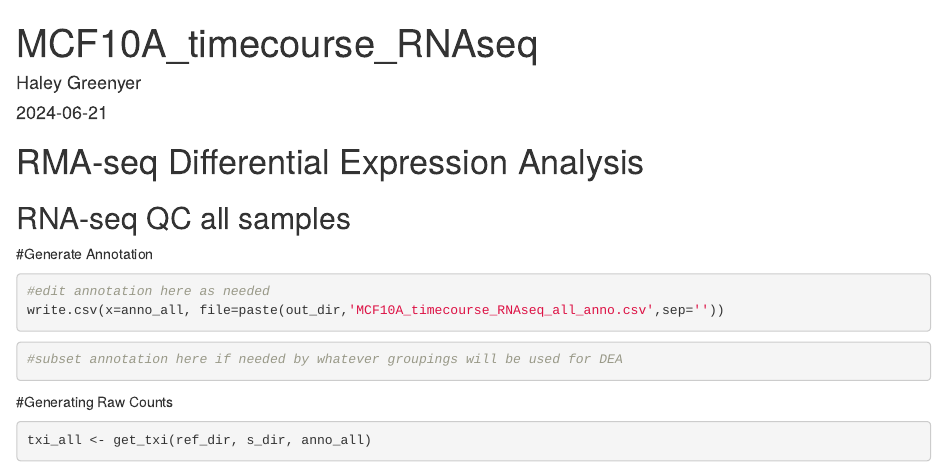
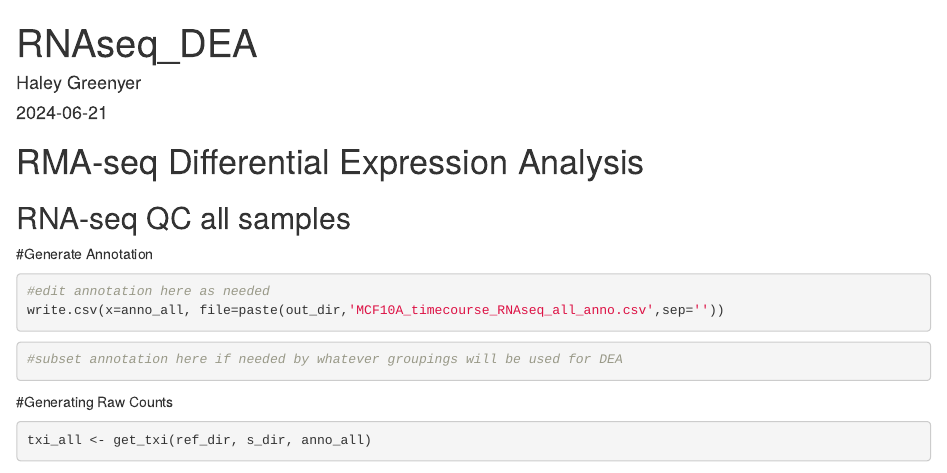
Before and after one commit to hgreenyer1/RNAseq_R_Analysis, an R Markdown document (RNAseq_DEA.Rmd): the page in a window 1100 px wide, from its top. Rendered offline with R 4.5, knitr and Pandoc, with nearby package versions; some code elsewhere in the file could not run offline.

Commit message:
Update RNAseq_DEA.Rmd

```diff
--- a/RNAseq_DEA.Rmd
+++ b/RNAseq_DEA.Rmd
@@ -1,5 +1,5 @@
 ---
-title: "MCF10A_timecourse_RNAseq"
+title: "RNAseq_DEA"
 author: "Haley Greenyer"
 date: "`r Sys.Date()`"
 output: html_document
```
